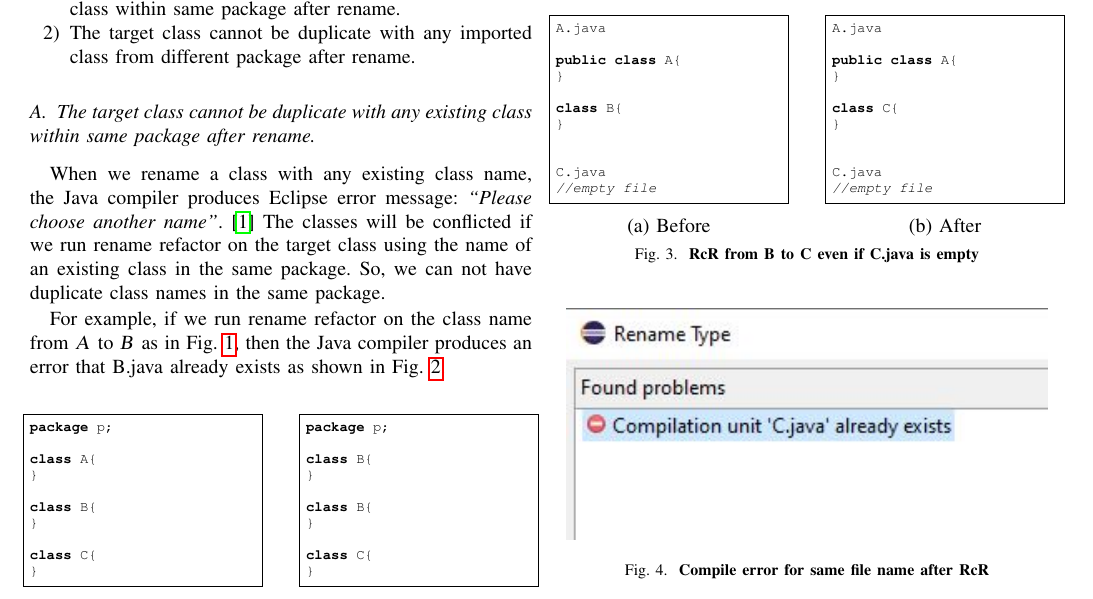
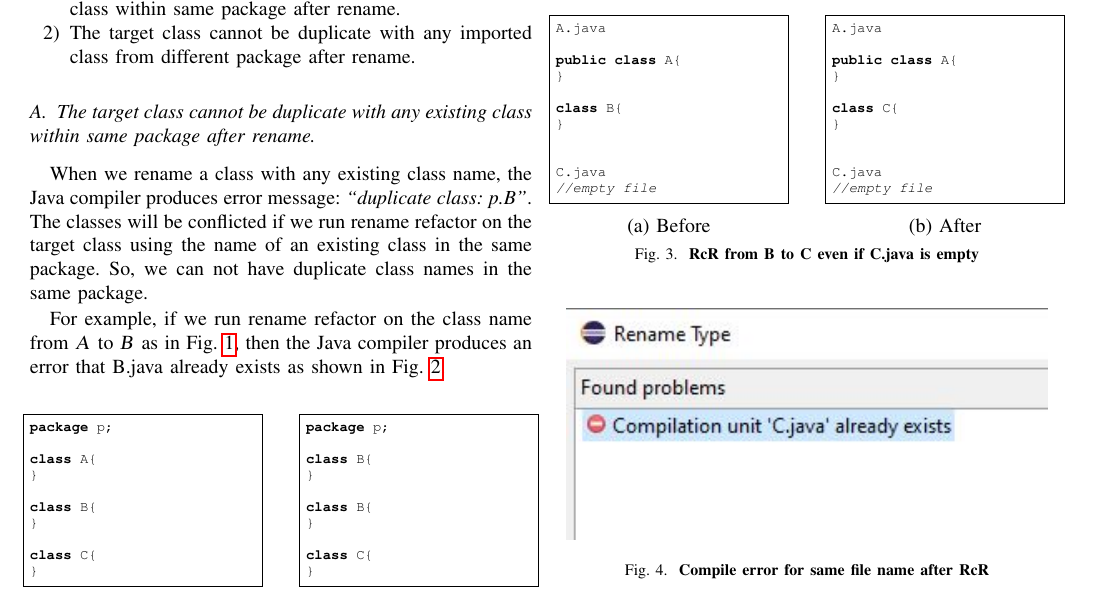
Before and after one commit to Swetchha/CSC600, a LaTeX paper (CSC600_paper.tex, which reads Precon1.tex): part of page 1 of 3, cut so that both start at the same text. Compiled offline with pdfLaTeX; a missing font is replaced by an installed copy or a similar font; a LaTeX package or settings file that is missing is left out.

Commit message:
correct compiler error message

```diff
--- a/Precon1.tex
+++ b/Precon1.tex
@@ -1,6 +1,6 @@
 \subsection{The target class cannot be duplicate with any existing class within same package after rename.}
 
-When we rename a class with any existing class name, the Java compiler produces Eclipse error message: \textit{``Please choose another name"}.~\cite{EclipseWebPage} The classes will be conflicted if we run rename refactor on the target class using the name of an existing class in the same package. So, we can not have duplicate class names in the same package.
+When we rename a class with any existing class name, the Java compiler produces error message: \textit{``duplicate class: p.B"}. The classes will be conflicted if we run rename refactor on the target class using the name of an existing class in the same package. So, we can not have duplicate class names in the same package.
 
 For example, if we run rename refactor on the class name from \textsl{A} to \textsl{B} as in Fig. \ref{fig:afterrr}, then the Java compiler produces an error that B.java already exists as shown in Fig. \ref{fig:renameclassname}.
 
```
